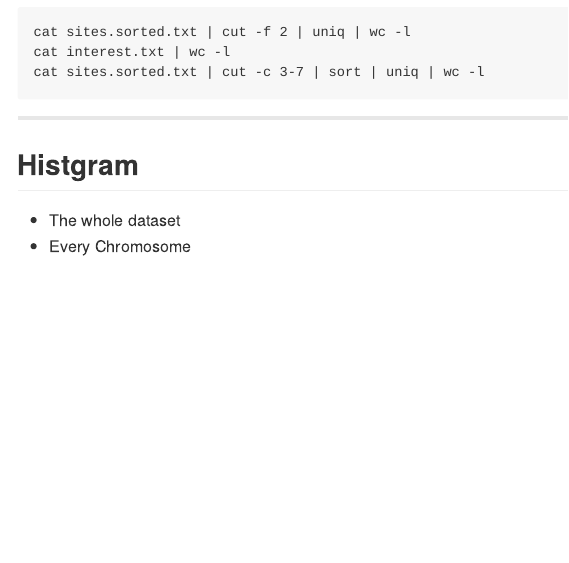
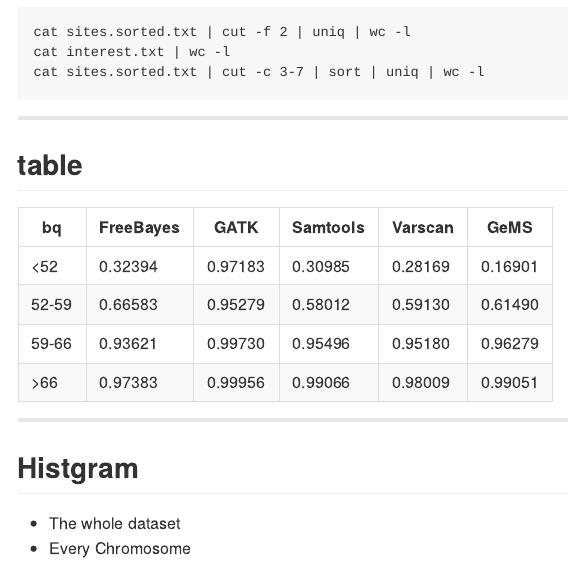
Before and after one commit to 6008/schedule, an R Markdown document (report/index.Rmd): the page in a window 1100 px wide, from 1400 px down. The pictures show the output file report/index.md that the author committed with the source, drawn offline in the style of GitHub.

Commit message:
what is wrong

````diff
--- a/report/index.Rmd
+++ b/report/index.Rmd
@@ -78,6 +78,17 @@
 cat interest.txt | wc -l
 cat sites.sorted.txt | cut -c 3-7 | sort | uniq | wc -l
 ```
+
+---
+
+## table
+
+| bq | FreeBayes | GATK | Samtools | Varscan | GeMS |
+| ------ | -------- | -------- | -------- | -------- | -------- |
+| <52 | 0.32394 | 0.97183 | 0.30985 | 0.28169 | 0.16901 |
+| 52-59 | 0.66583 | 0.95279 | 0.58012 | 0.59130 | 0.61490 |
+| 59-66 | 0.93621 | 0.99730 | 0.95496 | 0.95180 | 0.96279 |
+| >66 | 0.97383 | 0.99956 | 0.99066 | 0.98009 | 0.99051 |
 
 ---
 
````
Also changed, not shown: report/assets/fig/unnamed-chunk-1-1.png, report/assets/fig/unnamed-chunk-10-1.png, report/assets/fig/unnamed-chunk-12-1.png, report/assets/fig/unnamed-chunk-13-1.png, report/assets/fig/unnamed-chunk-14-1.png, report/assets/fig/unnamed-chunk-15-1.png, report/assets/fig/unnamed-chunk-2-1.png, report/assets/fig/unnamed-chunk-4-1.png, report/assets/fig/unnamed-chunk-5-1.png, report/assets/fig/unnamed-chunk-6-1.png, report/assets/fig/unnamed-chunk-7-1.png, report/assets/fig/unnamed-chunk-8-1.png, report/assets/fig/unnamed-chunk-9-1.png, report/index.html, 1 more files.
